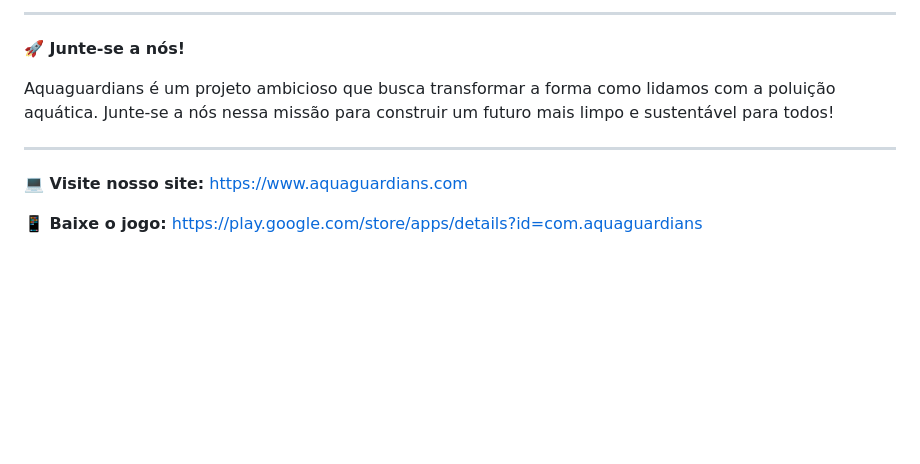
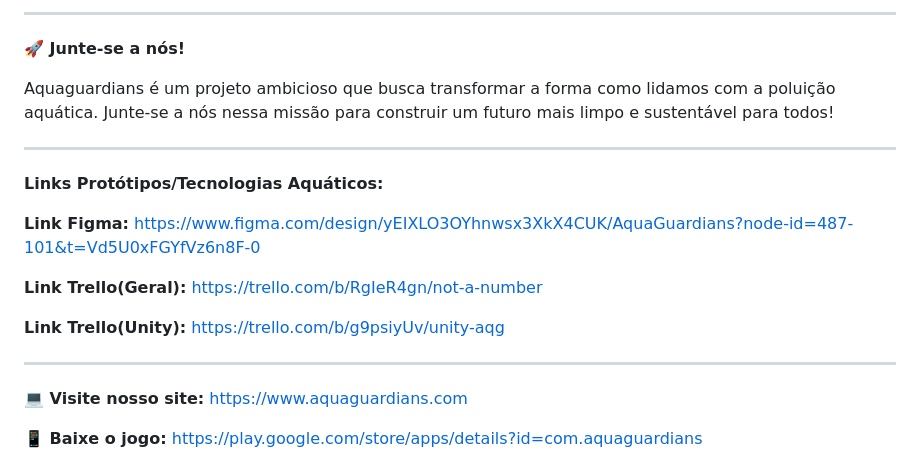
Before and after one commit to di0rio/Aquaguardians, a Markdown page: README.md, the part around one of its changes. Rendered like a GitHub page; blank space fills up the shorter version.

Commit message:
atualização da descrição do projeto

```diff
--- a/README.md
+++ b/README.md
@@ -86,6 +84,17 @@ Aquaguardians é um projeto ambicioso que busca transformar a forma como lidamos
 
 ---
 
+**Links Protótipos/Tecnologias Aquáticos:**
+
+**Link Figma:** [https://www.figma.com/design/yEIXLO3OYhnwsx3XkX4CUK/AquaGuardians?node-id=487-101&t=Vd5U0xFGYfVz6n8F-0](https://www.figma.com/design/yEIXLO3OYhnwsx3XkX4CUK/AquaGuardians?node-id=487-101&t=Vd5U0xFGYfVz6n8F-0)
+
+**Link Trello(Geral):** [https://trello.com/b/RgIeR4gn/not-a-number](https://trello.com/b/RgIeR4gn/not-a-number)
+
+**Link Trello(Unity):** [https://trello.com/b/g9psiyUv/unity-aqg](https://trello.com/b/g9psiyUv/unity-aqg)
+
+---
+
+
 **💻 Visite nosso site:** [https://www.aquaguardians.com](https://www.aquaguardians.com)
 
 **📱 Baixe o jogo:** [https://play.google.com/store/apps/details?id=com.aquaguardians](https://play.google.com/store/apps/details?id=com.aquaguardians)
```
Also changed, not shown: other parts of README.md (+0 -2 lines).
